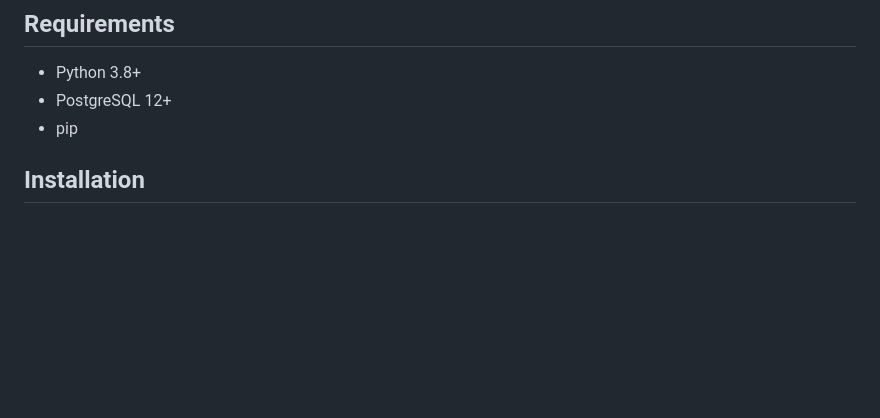
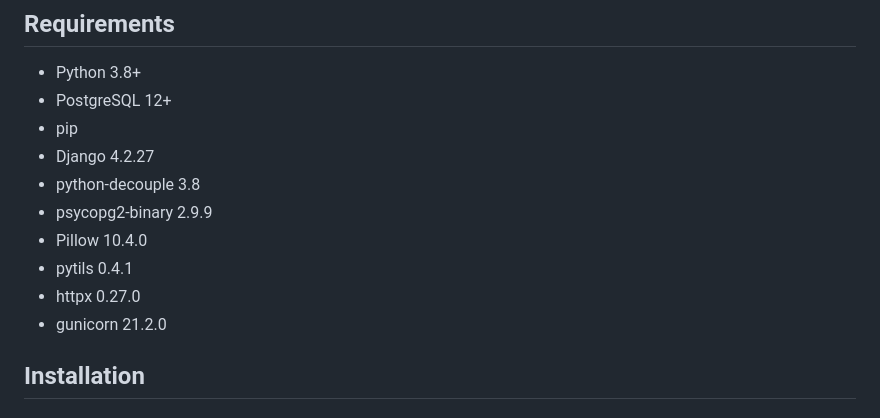
Before and after one commit to Owerk01/django-edumanager, a Markdown page: README.md, the part around the change. Rendered like a GitHub page; blank space fills up the shorter version.

```diff
--- a/README.md
+++ b/README.md
@@ -15,6 +15,13 @@ A Django-based educational management system for managing students, teachers, co
 - Python 3.8+
 - PostgreSQL 12+
 - pip
+- Django 4.2.27
+- python-decouple 3.8
+- psycopg2-binary 2.9.9
+- Pillow 10.4.0
+- pytils 0.4.1
+- httpx 0.27.0
+- gunicorn 21.2.0
 
 ## Installation
 
```
